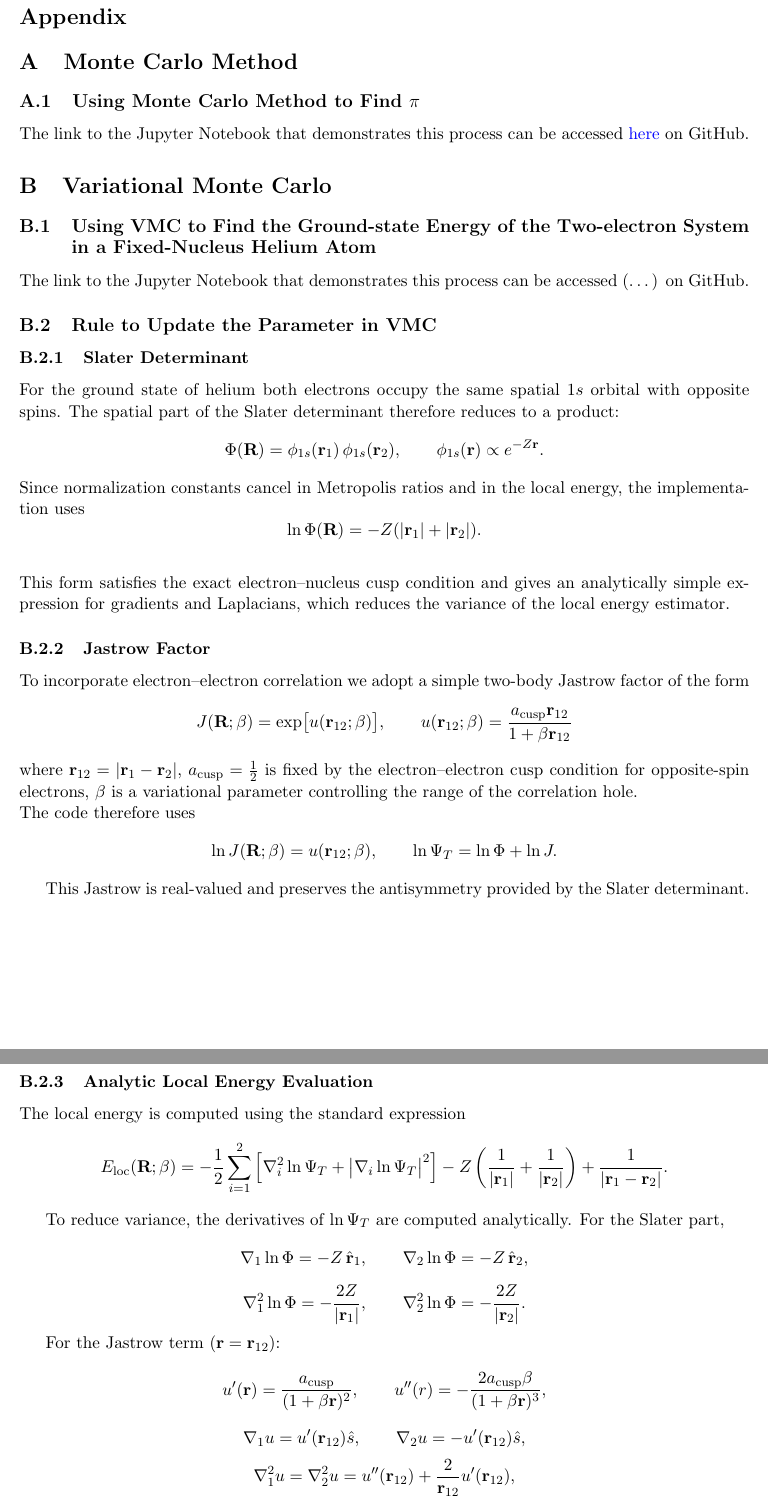
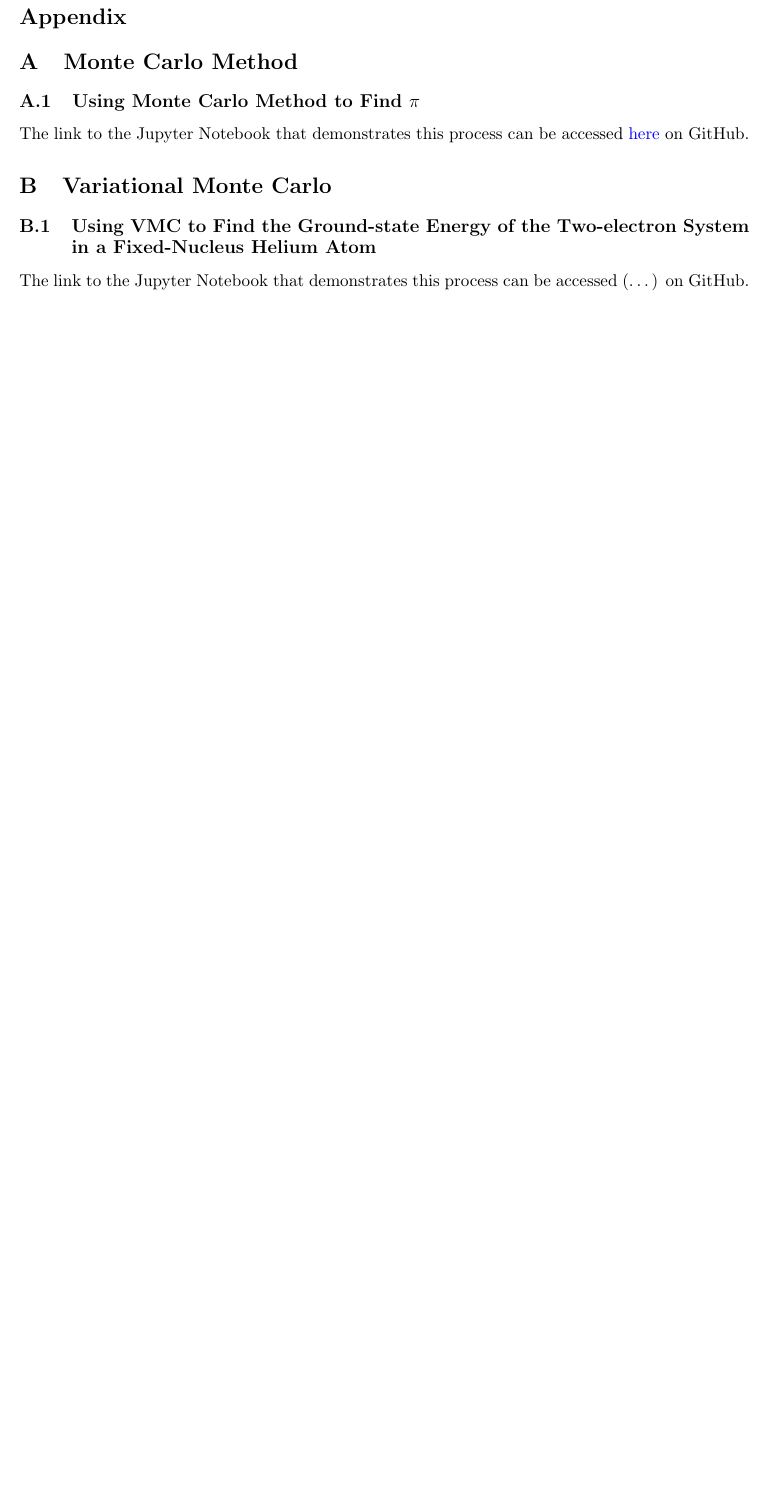
Before and after one commit to vansdardy/Quantum-Monte-Carlo-CPSC-436Q, a LaTeX paper (paper/paper.tex, which reads paper/appendix.tex): two parts of pages 14 and 15 of 16 before the commit and part of page 14 of 15 after it, the two joined at a grey line, cut so that both start at the same text, the shorter picture padded with empty space. Compiled offline with pdfLaTeX.

Commit message:
Updated code demo and modified appendix.

```diff
--- a/paper/appendix.tex
+++ b/paper/appendix.tex
@@ -8,75 +8,3 @@ The link to the Jupyter Notebook that demonstrates this process can be accessed
 \subsection{Using VMC to Find the Ground-state Energy of the Two-electron System in a Fixed-Nucleus Helium Atom}\label{app:vmc_code}
 The link to the Jupyter Notebook that demonstrates this process can be accessed (\dots) on GitHub.
 
-\subsection{Rule to Update the Parameter in VMC}\label{app:param_update}
-\subsubsection{Slater Determinant}
-
-For the ground state of helium both electrons occupy the same spatial $1s$
-orbital with opposite spins.  The spatial part of the Slater determinant
-therefore reduces to a product:
-\[
-\Phi(\mathbf{R}) = \phi_{1s}(\mathbf{r}_1)\,\phi_{1s}(\mathbf{r}_2),
-\qquad
-\phi_{1s}(\mathbf{r}) \propto e^{-Z\mathbf{r}}.
-\]
-Since normalization constants cancel in Metropolis ratios and in the local
-energy, the implementation uses
-\[
-\ln \Phi(\mathbf{R}) = -Z(|\mathbf{r}_1| + |\mathbf{r}_2|).
-\]
-\\
-This form satisfies the exact electron--nucleus cusp condition and gives an analytically simple expression for gradients and Laplacians, which reduces the variance of the local energy estimator.
-
-\subsubsection{Jastrow Factor}
-
-To incorporate electron--electron correlation we adopt a simple two-body Jastrow factor of the form
-\[
-J(\mathbf{R};\beta) = \exp\!\big[u(\mathbf{r}_{12};\beta)\big], \qquad
-u(\mathbf{r}_{12};\beta) = \frac{a_{\mathrm{cusp}}\mathbf{r}_{12}}{1 + \beta \mathbf{r}_{12}}
-\]
-where $\mathbf{r}_{12} = |\mathbf{r}_1 - \mathbf{r}_2|$, $a_{\mathrm{cusp}} = \tfrac{1}{2}$ is fixed by the electron--electron cusp condition for opposite-spin electrons, $\beta$ is a variational parameter controlling the range of the correlation hole. \\
-The code therefore uses
-\[
-\ln J(\mathbf{R};\beta) = u(\mathbf{r}_{12};\beta),
-\qquad
-\ln \Psi_T = \ln \Phi + \ln J.
-\]
-
-This Jastrow is real-valued and preserves the antisymmetry provided by the Slater determinant.
-
-\subsubsection{Analytic Local Energy Evaluation}
-
-The local energy is computed using the standard expression
-\[
-E_{\mathrm{loc}}(\mathbf{R};\beta) = -\frac{1}{2} \sum_{i=1}^2
-\left[
-\nabla_i^2 \ln \Psi_T +
-\bigl|\nabla_i \ln \Psi_T\bigr|^2
-\right]
-- Z
-\left(\frac{1}{|\mathbf{r}_1|} + \frac{1}{|\mathbf{r}_2|}\right)
-+\frac{1}{|\mathbf{r}_1 - \mathbf{r}_2|}.
-\]
-
-To reduce variance, the derivatives of $\ln \Psi_T$ are computed analytically. For the Slater part,
-\[
-\nabla_1 \ln \Phi = -Z\,\hat{\mathbf{r}}_1, \qquad
-\nabla_2 \ln \Phi = -Z\,\hat{\mathbf{r}}_2,
-\]
-\[
-\nabla_1^2 \ln \Phi = -\frac{2Z}{|\mathbf{r}_1|}, \qquad
-\nabla_2^2 \ln \Phi = -\frac{2Z}{|\mathbf{r}_2|}.
-\]
-
-For the Jastrow term ($\mathbf{r} = \mathbf{r}_{12}$):
-\[
-u'(\mathbf{r})  = \frac{a_{\mathrm{cusp}}}{(1+\beta \mathbf{r})^2}, \qquad
-u''(r) = -\frac{2a_{\mathrm{cusp}}\beta}{(1+\beta \mathbf{r})^3},
-\]
-\[
-\nabla_1 u = u'(\mathbf{r}_{12}) \hat s, \qquad
-\nabla_2 u = -u'(\mathbf{r}_{12}) \hat s,
-\]
-\[
-\nabla_1^2 u = \nabla_2^2 u
-= u''(\mathbf{r}_{12}) + \frac{2}{\mathbf{r}_{12}}u'(\mathbf{r}_{12}),
```
Also changed, not shown: paper/paper.pdf, paper/appendix.tex (25 more changed lines), 2 other files.
